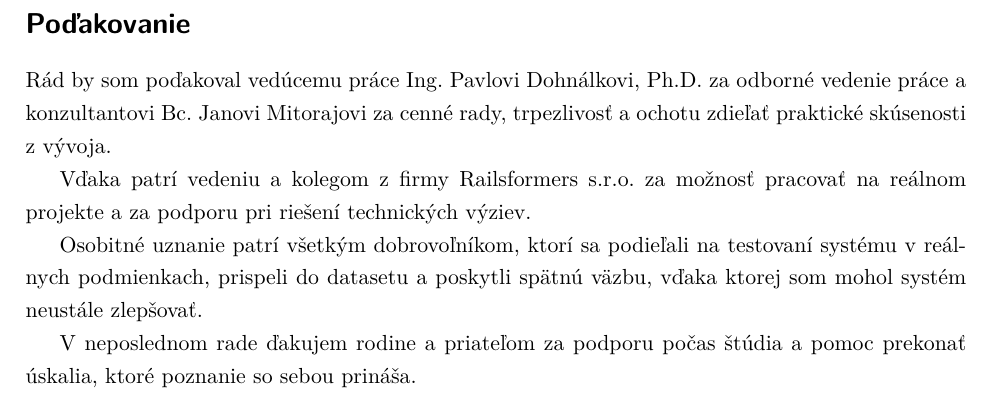
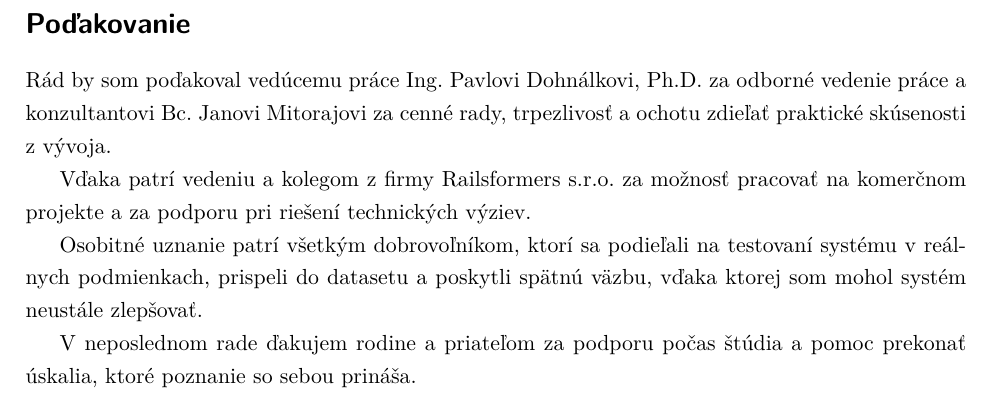
Before and after one commit to Kames003/Bakal-rska_pr-ca, a LaTeX thesis (main.tex): part of page 4 of 20, cut so that both start at the same text. Compiled offline with pdfLaTeX.

Commit message:
fix: reálnom → komerčnom (odstránenie opakovania)

```diff
--- a/main.tex
+++ b/main.tex
@@ -20,7 +20,7 @@
 % === POĎAKOVANIE ===
 \Acknowledgement{Rád by som poďakoval vedúcemu práce Ing. Pavlovi Dohnálkovi, Ph.D. za odborné vedenie práce a konzultantovi Bc. Janovi Mitorajovi za cenné rady, trpezlivosť a ochotu zdieľať praktické skúsenosti z vývoja.
 
-Vďaka patrí vedeniu a kolegom z firmy Railsformers s.r.o. za možnosť pracovať na reálnom projekte a za podporu pri riešení technických výziev.
+Vďaka patrí vedeniu a kolegom z firmy Railsformers s.r.o. za možnosť pracovať na komerčnom projekte a za podporu pri riešení technických výziev.
 
 Osobitné uznanie patrí všetkým dobrovoľníkom, ktorí sa podieľali na testovaní systému v reálnych podmienkach, prispeli do datasetu a poskytli spätnú väzbu, vďaka ktorej som mohol systém neustále zlepšovať.
 
```
